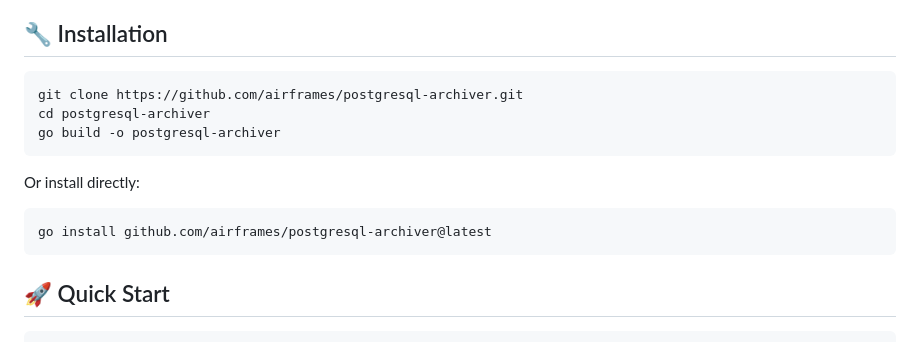
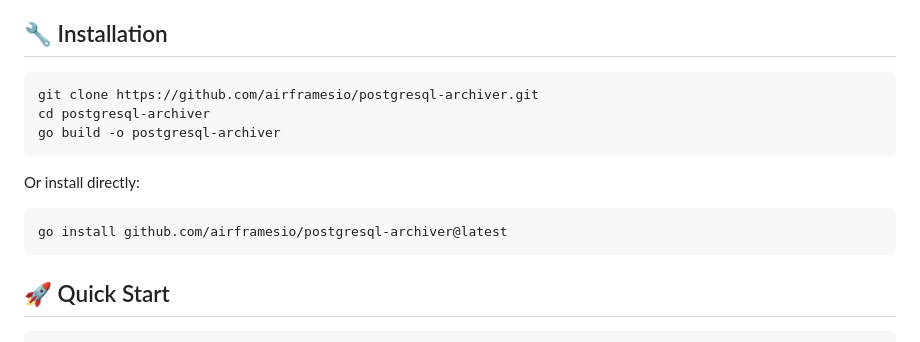
Before and after one commit to airframesio/postgresql-archiver, a Markdown page: README.md, the part around the change. GitHub-like rendering.

````diff
--- a/README.md
+++ b/README.md
@@ -58,7 +58,7 @@ A high-performance CLI tool for archiving PostgreSQL partitioned table data to S
 ## 🔧 Installation
 
 ```bash
-git clone https://github.com/airframes/postgresql-archiver.git
+git clone https://github.com/airframesio/postgresql-archiver.git
 cd postgresql-archiver
 go build -o postgresql-archiver
 ```
@@ -66,7 +66,7 @@ go build -o postgresql-archiver
 Or install directly:
 
 ```bash
-go install github.com/airframes/postgresql-archiver@latest
+go install github.com/airframesio/postgresql-archiver@latest
 ```
 
 ## 🚀 Quick Start
````
